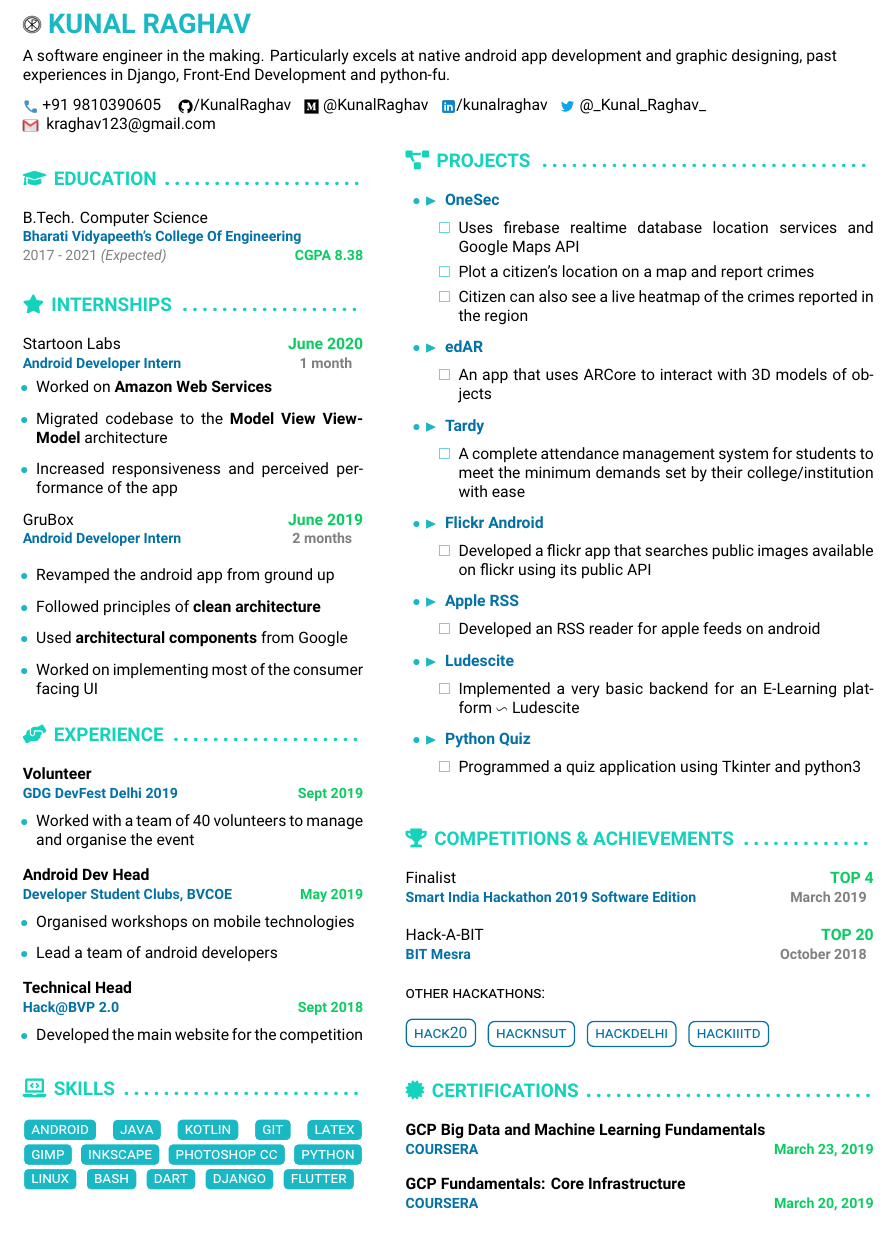
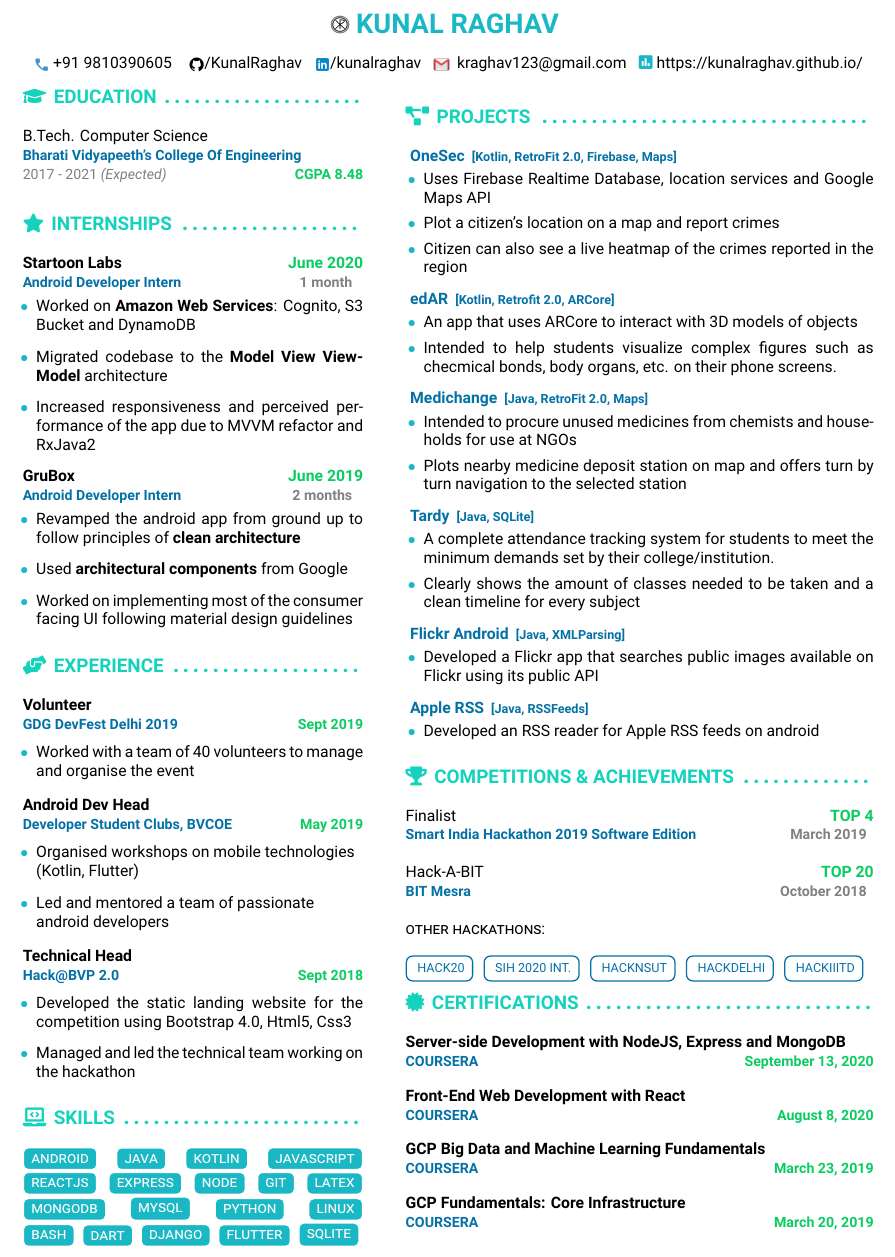
Before and after one commit to KunalRaghav/resume-tex, a LaTeX CV (resume.tex): part of the page, cut so that both start at the same text. Compiled offline with XeLaTeX.

Commit message:
updated resume

```diff
--- a/resume.tex
+++ b/resume.tex
@@ -12,7 +12,7 @@
 }
 \usepackage{scalerel}
 \pagenumbering{gobble}
-\usepackage[left=1cm,right=1cm,top=1.5cm,bottom=1.5cm]{geometry}
+\usepackage[left=1cm,right=1cm,top=1.1cm,bottom=1.1cm]{geometry}
 
 %====================FONTS========================
 \usepackage{fontspec}
@@ -47,7 +47,9 @@
 \newcommand{\myExtrasBox}[1]{
 	\begin{tikzpicture}
 		\node [myExtraBox] (box){%
-		\color{resumeBlueDark}{\textsc{\MakeLowercase{#1}}}};
+		\color{resumeBlueDark}{\begin{footnotesize}
+		\MakeUppercase{#1}
+		\end{footnotesize}}};
 	\end{tikzpicture}
 	}
 %=================================================
@@ -89,7 +91,7 @@
 %------------------------------------------------
 %-------------Experience Item-------------------
 \newcommand{\myExperience}[5][ ]{
-	#2\hfill{\color{resumeGreenLight}\textbf{#1}}\\
+	\textbf{#2}\hfill{\color{resumeGreenLight}\textbf{#1}}\\
 	\begin{small}{
 		\color{resumeBlueDark}
 		\textbf{#3}
@@ -134,31 +136,32 @@
 %============================================
 \begin{document}
 \noindent
-	\begin{flushleft}
+	\begin{center}
 	\begin{LARGE}
 		{
 		\color{resumeBlueLight}
 			\bfseries{\scalerel*{\includegraphics{photo}}{K} KUNAL RAGHAV}
 		}\\
 	\end{LARGE}
-		\vspace{2mm}
-		A software engineer in the making. Particularly excels at native android app development and graphic designing, past
-		experiences in Django, Front-End Development and python-fu.
-		\vspace{-1mm}
+%		\vspace{2mm}
+%		A software engineer in the making. Particularly excels at native android app development and graphic designing, past
+%		experiences in Django, Front-End Development and python-fu.
+%		\vspace{-1mm}
 
 		% contact
-		\begin{flushleft}
+		\begin{center}
 		{\scalerel*{\includegraphics{phone}}{/} +91 9810390605}   \hspace{2mm}
 		\href{https://github.com/KunalRaghav}{\scalerel*{\includegraphics{icons8-github-96}}{/}/KunalRaghav}  \hspace{1mm}
-		\href{https://medium.com/@KunalRaghav}{\scalerel*{\includegraphics{medium}}{/} @KunalRaghav}  \hspace{1mm}
+		%\href{https://medium.com/@KunalRaghav}{\scalerel*{\includegraphics{medium}}{/} @KunalRaghav}  \hspace{1mm}
 		\href{https://www.linkedin.com/in/kunalraghav/}{\scalerel*{\includegraphics{icons8-linkedin-480}}{/}/kunalraghav}   \hspace{1mm}
-		\href{https://twitter.com/_Kunal_Raghav_/}{\scalerel*{\includegraphics{icons8-twitter-480}}{/} @\_Kunal\_Raghav\_} \\
-		\href{mailto:kraghav123@gmail.com}{\scalerel*{\includegraphics{icons8-gmail-480}}{/} \ kraghav123@gmail.com}
+		%\href{https://twitter.com/_Kunal_Raghav_/}{\scalerel*{\includegraphics{icons8-twitter-480}}{/} @\_Kunal\_Raghav\_} \\
+		\href{mailto:kraghav123@gmail.com}{\scalerel*{\includegraphics{icons8-gmail-480}}{/} \ kraghav123@gmail.com} \hspace{1mm}
+		\href{https://kunalraghav.github.io/}{{\textbf{\color{resumeBlueLight}\fontAwesome poll}}  https://kunalraghav.github.io/}
 		%\href{mailto:kunal.raghav1999@outlook.com}{\scalerel*{\includegraphics{icons-outlook}}{/} kunal.raghav1999@outlook.com}
-		\end{flushleft}
+		\end{center}
 
 
-	\end{flushleft}
+	\end{center}
 	\hfill
 %	{\color{gray}\rule{\textwidth}{0.5mm}}
 
@@ -168,7 +171,7 @@
 \noindent
 \begin{minipage}{0.4\textwidth}
 	\mySectionTitle{{\fontAwesome graduation-cap }EDUCATION}
-		\myEducationItem{B.Tech. Computer Science}{Bharati Vidyapeeth's College Of Engineering}{2017 - 2021 \emph{(Expected)}}{CGPA 8.38}
+		\myEducationItem{B.Tech. Computer Science}{Bharati Vidyapeeth's College Of Engineering}{2017 - 2021 \emph{(Expected)}}{CGPA 8.48}
 %		{\color{resumeBlueLight}\rule{\textwidth}{0.5mm}}
 %		\myEducationItem{High School \MakeUppercase{{\romannumeral 12}} CBSE}{Mount Carmel School, Dwarka}{2015 - 2017}{85\%}
 %		{\color{resumeBlueLight}\rule{\textwidth}{0.5mm}}
@@ -181,19 +184,18 @@
 	{ %
 	\vspace{-5mm}
 	\begin{list}{\color{resumeBlueLight}$\bullet$}{\leftmargin 3mm}
-	\item{Worked on \textbf{Amazon Web Services}}
+	\item{Worked on \textbf{Amazon Web Services}: Cognito, S3 Bucket and DynamoDB}
 	\item{Migrated codebase to the \textbf{Model View ViewModel} architecture}
-	\item{Increased responsiveness and perceived performance of the app}
+	\item{Increased responsiveness and perceived performance of the app due to MVVM refactor and RxJava2}
 	\end{list}
 	}
 	\myExperience[June 2019]{GruBox}{Android Developer Intern}{2 months}
 	{ %
-	\vspace{-5mm}
+	\vspace{-8mm}
 	\begin{list}{\color{resumeBlueLight}$\bullet$}{\leftmargin 3mm}
-	\item{Revamped the android app from ground up}
-	\item{Followed principles of \textbf{clean architecture}}
+	\item{Revamped the android app from ground up to follow principles of \textbf{clean architecture}}
 	\item{Used \textbf{architectural components} from Google}
-	\item{Worked on implementing most of the consumer facing UI}
+	\item{Worked on implementing most of the consumer facing UI following material design guidelines}
 	\end{list}
 	}
 		\vspace{-5mm}
@@ -209,34 +211,40 @@
 \myVolunCertiItem{Android Dev Head}{Developer Student Clubs, BVCOE}{May 2019}{
 	\vspace{-5mm}
 	\begin{list}{\color{resumeBlueLight}$\bullet$}{\leftmargin 3mm}
-	\item{Organised workshops on mobile technologies}
-	\item{Lead a team of android developers}
+	\item{Organised workshops on mobile technologies\\ (Kotlin, Flutter)}
+	\item{Led and mentored a team of passionate \\
+	android developers}
 	\end{list}
 }
 \myVolunCertiItem{Technical Head}{Hack@BVP 2.0}{Sept 2018}{
 	\vspace{-5mm}
 	\begin{list}{\color{resumeBlueLight}$\bullet$}{\leftmargin 3mm}
-	\item{Developed the main website for the competition}
+	\item{Developed the static landing website for the competition using Bootstrap 4.0, Html5, Css3}
+	\item{Managed and led the technical team working on the hackathon}
 	\end{list}
 }
 
-\vspace{-4mm}
+\vspace{-6mm}
 	\mySectionTitle{{\fontAwesome laptop-code }SKILLS}
 
 	\myKnowsBox{Android}%
 	\myKnowsBox{Java}%
 	\myKnowsBox{Kotlin}%
+	\myKnowsBox{JavaScript}%
+	\myKnowsBox{ReactJS}%
+	\myKnowsBox{Express}%
+	\myKnowsBox{Node}%
 	\myKnowsBox{Git}%
 	\myKnowsBox{LaTeX}
-	\myKnowsBox{Gimp}%
-	\myKnowsBox{Inkscape}%
-	\myKnowsBox{Photoshop CC}%
+	\myKnowsBox{MongoDB}%
+	\myKnowsBox{MySQL}%
 	\myKnowsBox{Python}%
 	\myKnowsBox{Linux}%
 	\myKnowsBox{Bash}%
 	\myKnowsBox{Dart}%
 	\myKnowsBox{Django}%
 	\myKnowsBox{Flutter}%
+	\myKnowsBox{Sqlite}
 
 \end{minipage}
 \hfill
@@ -246,19 +254,27 @@
 
 	\mySectionTitle{{\fontAwesome project-diagram }PROJECTS}
 %	{\color{resumeGreenLight}{\fontAwesomeBrands android }\textbf{ANDROID}}\\
-	\begin{list}{{\color{resumeBlueLight}$\bullet\blacktriangleright$}}{}
-		\myProjectItem{OneSec}{
-		\vspace{-5mm}
-		\begin{list}{\color{resumeBlueLight}$\square$}{\leftmargin 3mm}
-		\item{Uses firebase realtime database location services and Google Maps API}
+	\begin{list}{{\color{resumeBlueLight}}}{\leftmargin 1mm}
+		\myProjectItem{OneSec  \begin{footnotesize}	 [Kotlin, RetroFit 2.0, Firebase, Maps]	\end{footnotesize} }{
+		\vspace{-6mm}
+		\begin{list}{\color{resumeBlueLight}$\bullet$}{\leftmargin 3mm}
+		\item{Uses Firebase Realtime Database, location services and Google Maps API}
 		\item{Plot a citizen's location on a map and report crimes}
 		\item{Citizen can also see a live heatmap of the crimes reported in the region}
 		\end{list}
 		}
-		\myProjectItem{edAR}{
-		\vspace{-5mm}
-		\begin{list}{\color{resumeBlueLight}$\square$}{\leftmargin 3mm}
+		\myProjectItem{edAR \begin{footnotesize}	 [Kotlin, Retrofit 2.0, ARCore]	\end{footnotesize}}{
+		\vspace{-6mm}
+		\begin{list}{\color{resumeBlueLight}$\bullet$}{\leftmargin 3mm}
 		\item{An app that uses ARCore to interact with 3D models of objects}
+		\item{Intended to help students visualize complex figures such as checmical bonds, body organs, etc. on their phone screens.}
+		\end{list}
+		}
+		\myProjectItem{Medichange  \begin{footnotesize}	 [Java, RetroFit 2.0, Maps]	\end{footnotesize} }{
+		\vspace{-6mm}
+		\begin{list}{\color{resumeBlueLight}$\bullet$}{\leftmargin 3mm}
+		\item{Intended to procure unused medicines from chemists and households for use at NGOs}
+		\item{Plots nearby medicine deposit station on map and offers turn by turn navigation to the selected station}
 		\end{list}
 		}
 %		\myProjectItem{UpStack}{
@@ -267,48 +283,49 @@
 %		\item{A primitive android client for StackOverflow using their API}
 %		\end{list}
 %		}
-		\myProjectItem{Tardy}{
-		\vspace{-5mm}
-		\begin{list}{\color{resumeBlueLight}$\square$}{\leftmargin 3mm}
-		\item{A complete attendance management system for students to meet the minimum demands set by their college/institution with ease}
+		\myProjectItem{Tardy \begin{footnotesize}	 [Java, SQLite]	\end{footnotesize}}{
+		\vspace{-6mm}
+		\begin{list}{\color{resumeBlueLight}$\bullet$}{\leftmargin 3mm}
+		\item{A complete attendance tracking system for students to meet the minimum demands set by their college/institution.}
+		\item{Clearly shows the amount of classes needed to be taken and a clean timeline for every subject}
 		\end{list}
 		}
-		\myProjectItem{Flickr Android}{
-		\vspace{-5mm}
-		\begin{list}{\color{resumeBlueLight}$\square$}{\leftmargin 3mm}
-		\item{Developed a flickr app that searches public images available on flickr using its public API}
+		\myProjectItem{Flickr Android \begin{footnotesize}	 [Java, XMLParsing]	\end{footnotesize}}{
+		\vspace{-6mm}
+		\begin{list}{\color{resumeBlueLight}$\bullet$}{\leftmargin 3mm}
+		\item{Developed a Flickr app that searches public images available on Flickr using its public API}
 		\end{list}
 		}
-		\myProjectItem{Apple RSS}{
-		\vspace{-5mm}
-		\begin{list}{\color{resumeBlueLight}$\square$}{\leftmargin 3mm}
-		\item{Developed an RSS reader for apple feeds on android}
+		\myProjectItem{Apple RSS \begin{footnotesize}	 [Java, RSSFeeds]	\end{footnotesize}}{
+		\vspace{-6mm}
+		\begin{list}{\color{resumeBlueLight}$\bullet$}{\leftmargin 3mm}
+		\item{Developed an RSS reader for Apple RSS feeds on android}
 		\end{list}
 		}
 
 %	{\color{resumeGreenLight}{\fontAwesomeBrands python }\textbf{PYTHON \& DJANGO}}
 
-		\myProjectItem{Ludescite}{
-		\vspace{-5mm}
-		\begin{list}{\color{resumeBlueLight}$\square$}{\leftmargin 3mm}
-		\item{Implemented a very basic backend for an E-Learning platform $\backsim$ Ludescite}
-		\end{list}
-		}
-		\myProjectItem{Python Quiz}{
-		\vspace{-5mm}
-		\begin{list}{\color{resumeBlueLight}$\square$}{\leftmargin 3mm}
-		\item{Programmed a quiz application using Tkinter and python3}
-		\end{list}
-		}
+%		\myProjectItem{Ludescite \begin{footnotesize}	 [Python3, Django 2.0]	\end{footnotesize}}{
+%		\vspace{-6mm}
+%		\begin{list}{\color{resumeBlueLight}$\bullet$}{\leftmargin 3mm}
+%		\item{Implemented a very rudimentary backend for an E-Learning platform Ludescite}
+%		\end{list}
+%		}
+%		\myProjectItem{Python Quiz \begin{footnotesize}	 [Python3, Tkinter]	\end{footnotesize}}{
+%		\vspace{-6mm}
+%		\begin{list}{\color{resumeBlueLight}$\circ$}{\leftmargin 3mm}
+%		\item{Programmed a MCQ quiz application using Tkinter and python3}
+%		\end{list}
+%		}
 	\end{list}
-
+	\vspace{-6mm}
 \mySectionTitle{{\fontAwesome trophy }COMPETITIONS \& ACHIEVEMENTS}
 %		\myAchievement{2nd Runner Up}{HackNSUT}{March 2019}
 %		\\\vspace{0.1mm}\\
 %		\myAchievement[TOP 5]{Winner}{Internal Smart India Hackathon 2020}{February 2020}
 %		\\\vspace{0.1mm}\\
 		\myAchievement[TOP 4]{Finalist}{Smart India Hackathon 2019 Software Edition}{March 2019}
-		\\\vspace{0.1mm}\\
+		\\\vspace{0.01mm}\\
 		\myAchievement[TOP 20]{Hack-A-BIT}{BIT Mesra}{October 2018}
 		\\\vspace{0.1mm}\\
 %		\myAchievement[97\%]{Subject Topper Computer Science}{Mount Carmel School, Dwarka}{CBSE 2017}
@@ -316,14 +333,17 @@
 		{
 			{\textsc{other hackathons}}:\\\\
 			\myExtrasBox{Hack20}
+			\myExtrasBox{SIH 2020 Int.}
 			\myExtrasBox{HackNSUT}
 			\myExtrasBox{HackDelhi}
 			\myExtrasBox{HackIIITD}
 		}
-		\vspace{5mm}
+%		\vspace{1mm}
 	\mySectionTitle{{\fontAwesome certificate }CERTIFICATIONS}%
-		\myVolunCertiItem{GCP Big Data and Machine Learning Fundamentals}{COURSERA}{March 23, 2019}
-		\myVolunCertiItem{GCP Fundamentals: Core Infrastructure}{COURSERA}{March 20, 2019}
+		\myVolunCertiItem{\href{https://coursera.org/share/9b61f489a141917728e2c81ead664f12}{Server-side Development with NodeJS, Express and MongoDB}}{COURSERA}{September 13, 2020}
+		\myVolunCertiItem{\href{https://coursera.org/share/f8f66a0abd915179deee7cf6127516d9}{Front-End Web Development with React}}{COURSERA}{August 8, 2020}
+		\myVolunCertiItem{\href{https://coursera.org/share/7e3bfa77ffb87a672d512f70e924a5bc}{GCP Big Data and Machine Learning Fundamentals}}{COURSERA}{March 23, 2019}
+		\myVolunCertiItem{\href{https://coursera.org/share/2961892f8f1ec5a00e9dbd095115aa3f}{GCP Fundamentals: Core Infrastructure}}{COURSERA}{March 20, 2019}
 
 \end{minipage}%
 
```
Also changed, not shown: resume.pdf (deleted), resume_kunal_raghav.pdf (added), resume_kunal_raghav_android_developer_intern.pdf (added), resume_kunal_raghav_android_urbanclap.pdf (added), resume_kunal_raghav_mastercard.pdf (added), 3 other files.
